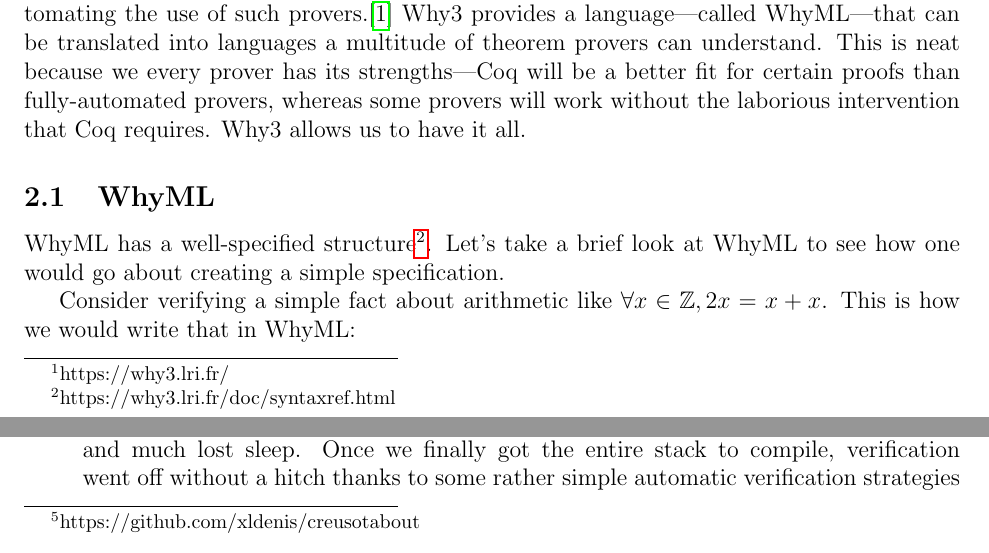
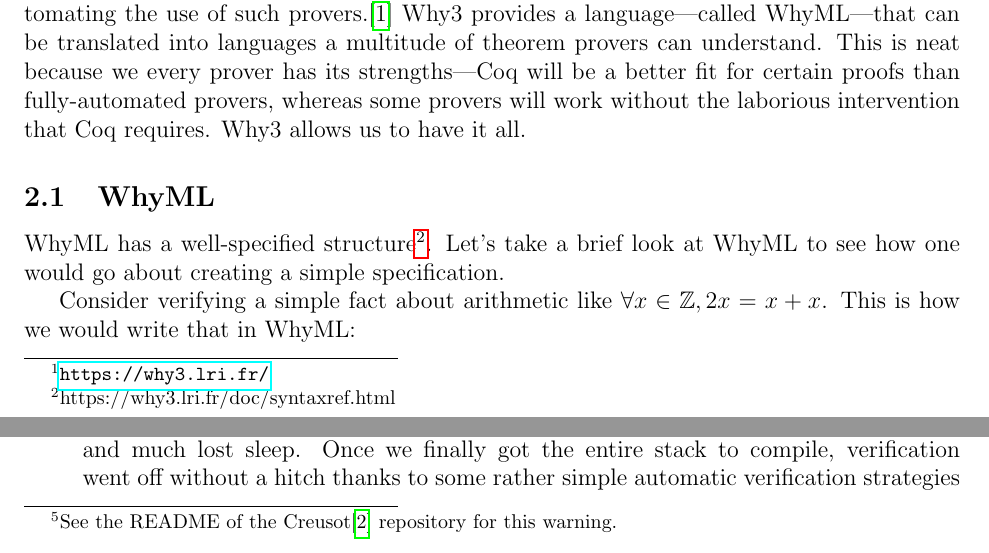
Before and after one commit to ashton314/cs6110-verification, a LaTeX paper (paper.tex): two parts of pages 2 and 7 of 8, joined at a grey line, cut so that both start at the same text. Compiled offline with pdfLaTeX.

Commit message:
Fix URLs

```diff
--- a/paper.tex
+++ b/paper.tex
@@ -53,7 +53,7 @@
 \section{Understanding Why3}
 \label{why-why3}
 
-Why3 describes itself as ``a platform for deductive program verification''\footnote{https://why3.lri.fr/}---instead of an interactive theorem prover like Coq or the like, Why3 is a layer above and focuses on automating the use of such provers.\cite{bobotWhy3ShepherdYour}
+Why3 describes itself as ``a platform for deductive program verification''\footnote{\url{https://why3.lri.fr/}}---instead of an interactive theorem prover like Coq or the like, Why3 is a layer above and focuses on automating the use of such provers.\cite{bobotWhy3ShepherdYour}
 Why3 provides a language---called WhyML---that can be translated into languages a multitude of theorem provers can understand.
 This is neat because we every prover has its strengths---Coq will be a better fit for certain proofs than fully-automated provers, whereas some provers will work without the laborious intervention that Coq requires.
 Why3 allows us to have it all.
@@ -243,7 +243,7 @@
 Why3 is a really neat platform that brings together a lot of disparate tools and plays to their strengths.
 However, the user experience of Creusot is just not there yet: there is \emph{no} up-to-date documentation that we were able to find, and the frequent breaks made using Creusot all but impossible.
 
-To be fair, the authors of Creusot \emph{do} point out that this is unstable research software.\footnote{https://github.com/xldenis/creusot#about}
+To be fair, the authors of Creusot \emph{do} point out that this is unstable research software.\footnote{See the README of the Creusot\cite{denisCreusot2023} repository for this warning.}
 If your work can tolerate frequent breakage, this might be a good option for you right now.
 Neither of us would use this in its current form though---once things stabilize, however, Creusot will be a formidable addition to Rust's already substantial clout in the reliable software space.
 
```
Also changed, not shown: paper.tex (4 more changed lines).
